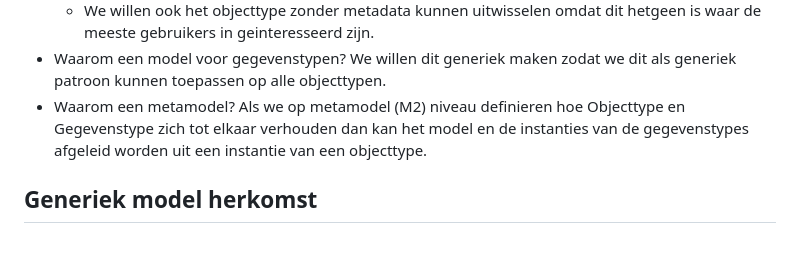
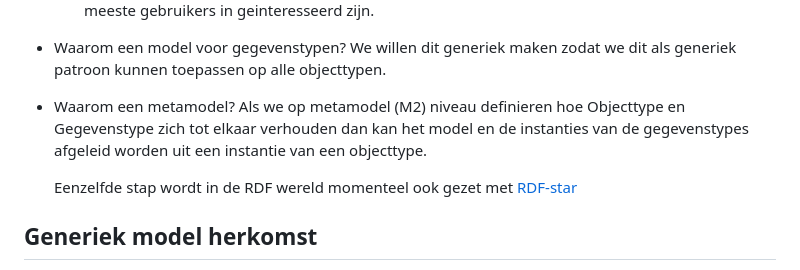
Before and after one commit to Geonovum/WaU-UC1, a Markdown page: herkomst.md, the part around the change. Drawn GitHub-style; blank space fills up the shorter version.

Commit message:
[herkomst] add note on rdf-star

```diff
--- a/herkomst.md
+++ b/herkomst.md
@@ -9,6 +9,7 @@
 * Waarom een model voor gegevenstypen? We willen dit generiek maken zodat we dit als generiek patroon kunnen toepassen op alle objecttypen.
 * Waarom een metamodel? Als we op metamodel (M2) niveau definieren hoe Objecttype en Gegevenstype zich tot elkaar verhouden dan kan het model en de instanties van de gegevenstypes afgeleid worden uit een instantie van een objecttype.
 
+  Eenzelfde stap wordt in de RDF wereld momenteel ook gezet met [RDF-star](https://w3c.github.io/rdf-star/cg-spec)
 
 ## Generiek model herkomst
 
```
